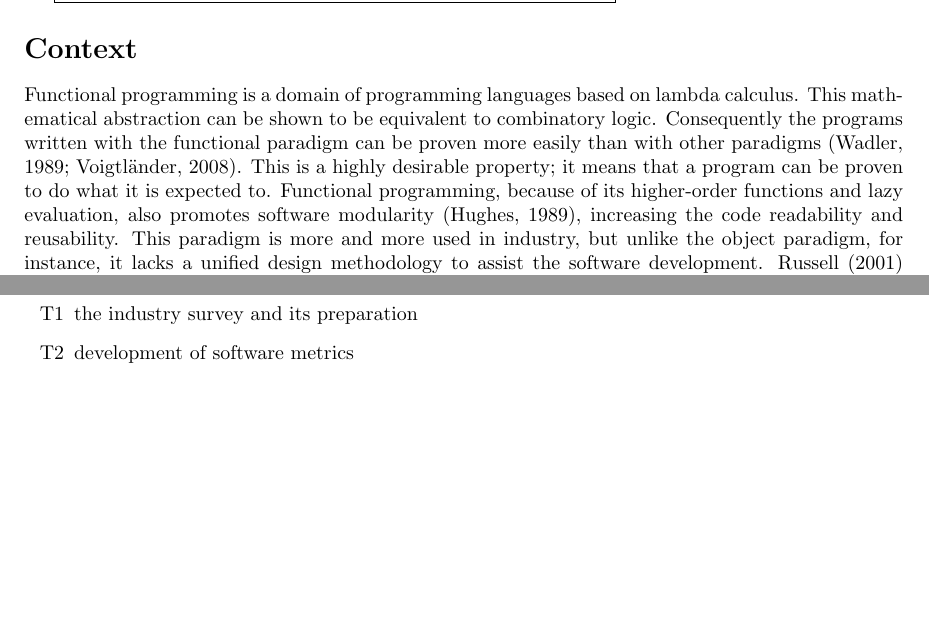
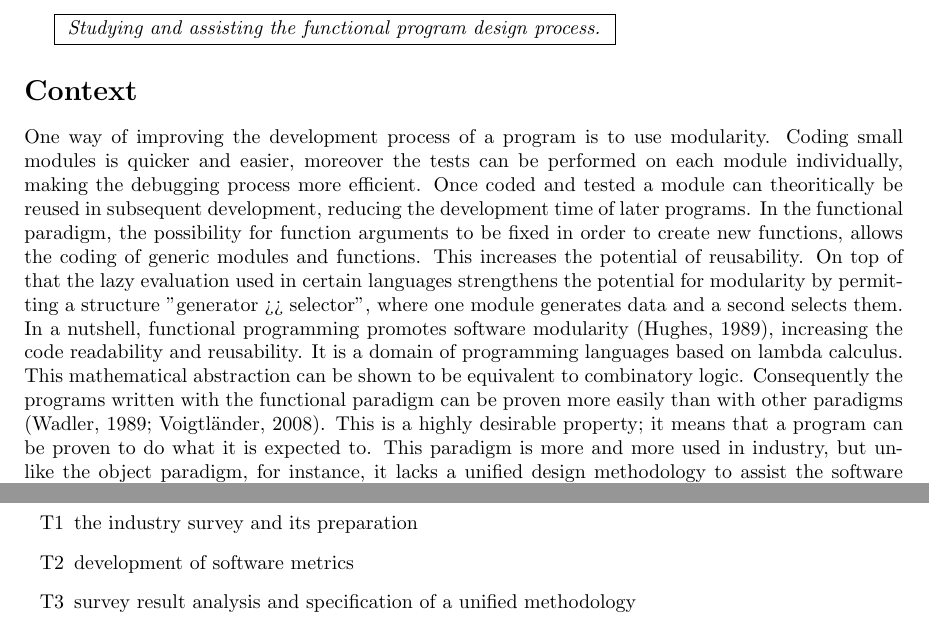
Before and after one commit to Daiwen/research-proposal-Kent, a LaTeX document (research-proposal.tex): two parts of pages 1 and 2 of 3 before the commit and two parts of pages 1 and 3 of 4 after it, joined at a grey line, cut at the place of the change, the shorter picture padded with empty space. Compiled offline with pdfLaTeX.

Commit message:
modified:   research-proposal.tex last modification of the first paragraph concerning modularity

```diff
--- a/research-proposal.tex
+++ b/research-proposal.tex
@@ -27,19 +27,29 @@
 
 %%%%%%%%%%%%%%%% Body %%%%%%%%%%%%%%%%
 \section*{Context}
-
-Functional programming is a domain of programming languages based on
-lambda calculus. This mathematical abstraction can be shown to be
-equivalent to combinatory logic. Consequently the programs written
-with the functional paradigm can be proven more easily than with other
+One way of improving the development process of a program is to use
+modularity. Coding small modules is quicker and easier, moreover the
+tests can be performed on each module individually, making the
+debugging process more efficient. Once coded and tested a module can
+theoritically be reused in subsequent development, reducing the
+development time of later programs. In the functional paradigm, the
+possibility for function arguments to be fixed in order to create new
+functions, allows the coding of generic modules and functions.
+This increases the potential of reusability. On top of that the lazy
+evaluation used in certain languages strengthens the potential for
+modularity by permitting a structure "generator >> selector", where
+one module generates data and a second selects them. In a nutshell,
+functional programming promotes software modularity
+\citep{hughes_why_1989}, increasing the code readability and
+reusability. It is a domain of programming languages based on lambda
+calculus. This mathematical abstraction can be shown to be equivalent
+to combinatory logic. Consequently the programs written with the
+functional paradigm can be proven more easily than with other
 paradigms \citep{wadler_theorems_1989,voigtlander_proving_2008}. This
 is a highly desirable property; it means that a program can be proven
-to do what it is expected to. Functional programming, because of its
-higher-order functions and lazy evaluation, also promotes software
-modularity \citep{hughes_why_1989}, increasing the code readability
-and reusability. This paradigm is more and more used in industry, but
-unlike the object paradigm, for instance, it lacks a unified design
-methodology to assist the software
+to do what it is expected to.  This paradigm is more and more used in
+industry, but unlike the object paradigm, for instance, it lacks a
+unified design methodology to assist the software
 development. \citet{russell_FAD_2001} tried to give the community a
 tool similar to UML but dedicated to the functional paradigm. This
 approach, however, seems not to have convinced the programmers. One
```
